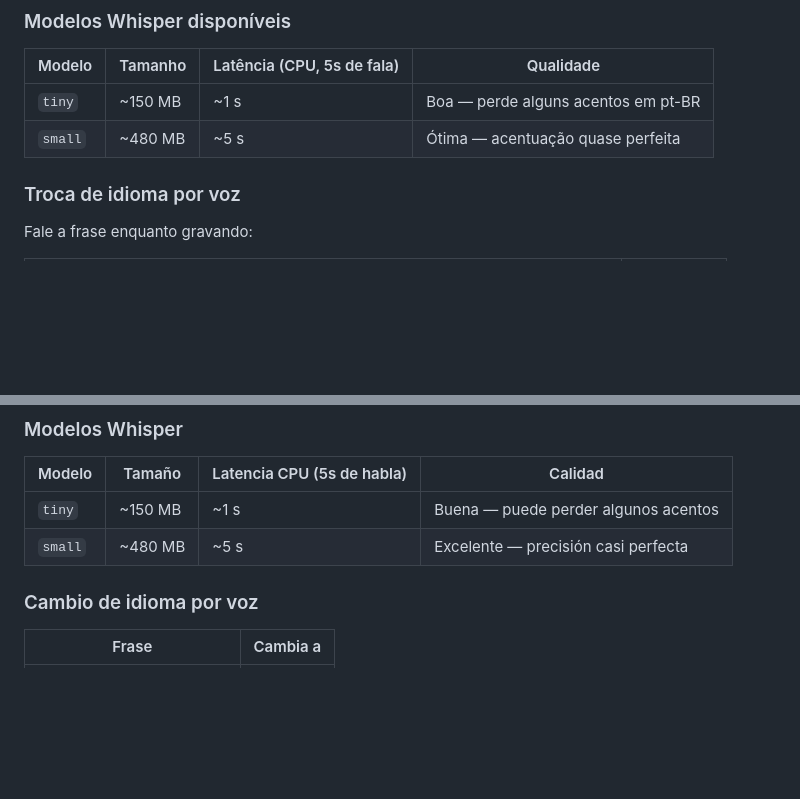
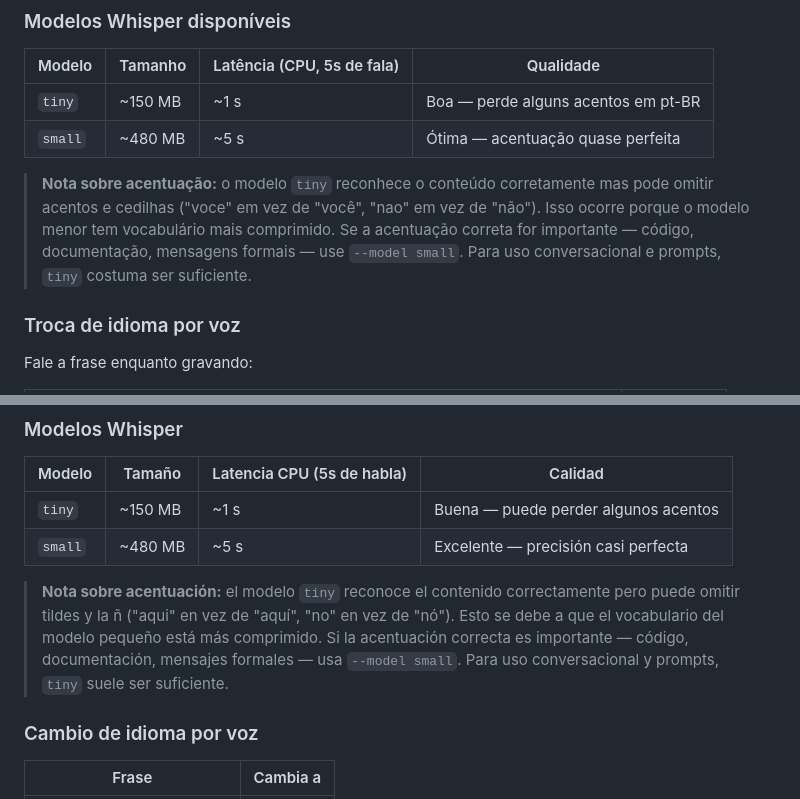
Before and after one commit to EDortta/AI-ListenToMeOnCLI, a Markdown page: README.md, 2 parts joined by grey strips. Rendered like a GitHub page; blank space fills up the shorter version.

Commit message:
Clarify accent quality tradeoff for pt-BR and es in README
tiny model correctly transcribes content but drops accents/cedillas.
small model near-perfect for accented languages. Note added in both
pt-BR and es sections with concrete examples.

```diff
--- a/README.md
+++ b/README.md
@@ -97,6 +97,8 @@ Terminal C (Cursor/Codex)       ← ou aqui
 |---------|---------|---------------------------|-----------|
 | `tiny`  | ~150 MB | ~1 s                      | Boa — perde alguns acentos em pt-BR |
 | `small` | ~480 MB | ~5 s                      | Ótima — acentuação quase perfeita   |
+
+> **Nota sobre acentuação:** o modelo `tiny` reconhece o conteúdo corretamente mas pode omitir acentos e cedilhas ("voce" em vez de "você", "nao" em vez de "não"). Isso ocorre porque o modelo menor tem vocabulário mais comprimido. Se a acentuação correta for importante — código, documentação, mensagens formais — use `--model small`. Para uso conversacional e prompts, `tiny` costuma ser suficiente.
 
 ### Troca de idioma por voz
 
@@ -254,6 +256,8 @@ python3 listen.py --list-devices   # listar micrófonos
 | `tiny`  | ~150 MB | ~1 s                      | Buena — puede perder algunos acentos |
 | `small` | ~480 MB | ~5 s                      | Excelente — precisión casi perfecta  |
 
+> **Nota sobre acentuación:** el modelo `tiny` reconoce el contenido correctamente pero puede omitir tildes y la ñ ("aqui" en vez de "aquí", "no" en vez de "nó"). Esto se debe a que el vocabulario del modelo pequeño está más comprimido. Si la acentuación correcta es importante — código, documentación, mensajes formales — usa `--model small`. Para uso conversacional y prompts, `tiny` suele ser suficiente.
+
 ### Cambio de idioma por voz
 
 | Frase                    | Cambia a  |
```
